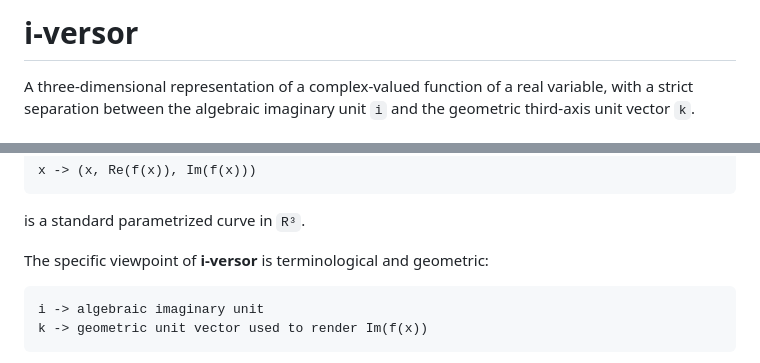
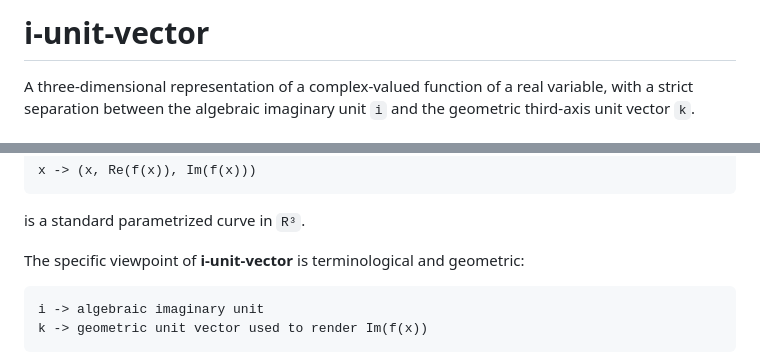
Before and after one commit to akiastyle/3d-i-versor, a Markdown page: README.md, 2 parts joined by grey strips. GitHub-like rendering.

Commit message:
Rename project terminology to i-unit-vector

````diff
--- a/README.md
+++ b/README.md
@@ -1,4 +1,4 @@
-# i-versor
+# i-unit-vector
 
 A three-dimensional representation of a complex-valued function of a real variable, with a strict separation between the algebraic imaginary unit `i` and the geometric third-axis unit vector `k`.
 
@@ -230,7 +230,7 @@ x -> (x, Re(f(x)), Im(f(x)))
 
 is a standard parametrized curve in `R³`.
 
-The specific viewpoint of **i-versor** is terminological and geometric:
+The specific viewpoint of **i-unit-vector** is terminological and geometric:
 
 ```text
 i -> algebraic imaginary unit
````
Also changed, not shown: other parts of README.md (+2 -2 lines).
